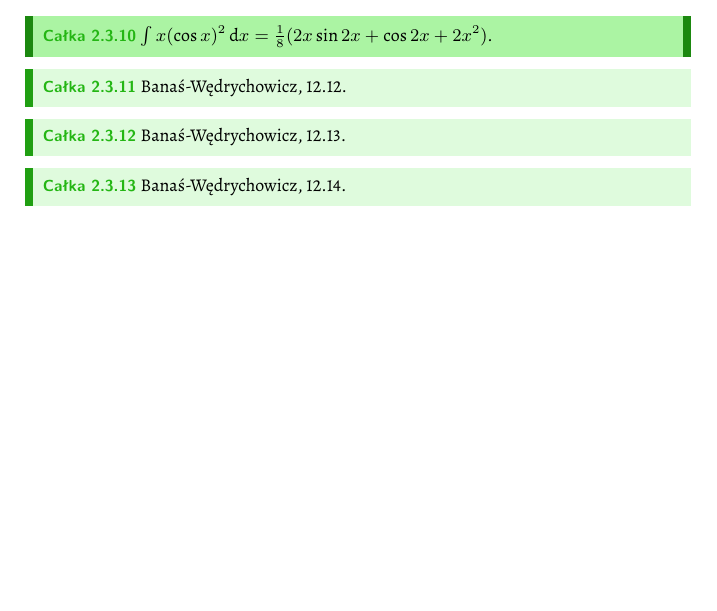
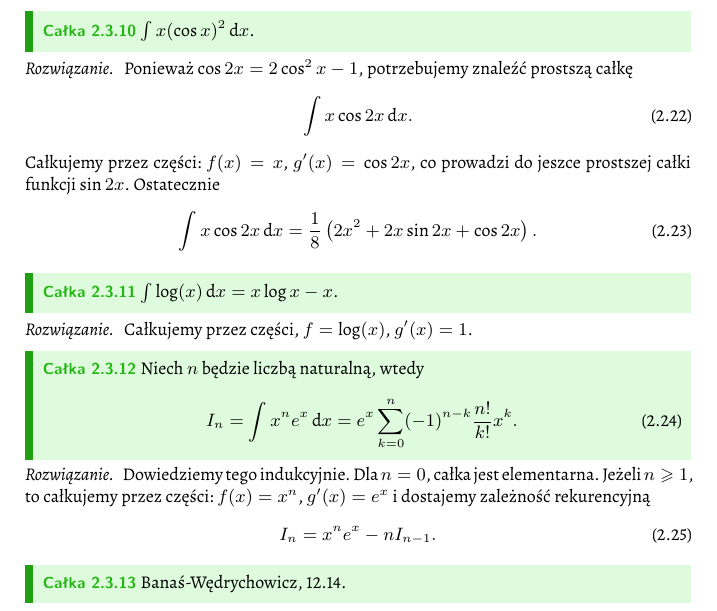
Before and after one commit to remigiusz-leon-suwalski/integrals, a LaTeX document (src/integrals.tex, which reads src/sections/by_parts.tex): part of page 15 of 16 before the commit and part of page 15 of 17 after it, cut so that both start at the same text, the shorter picture padded with empty space. Compiled offline with XeLaTeX.

Commit message:
Integrals from Banas-Wedrychowicz (up to 12.13)

```diff
--- a/src/sections/by_parts.tex
+++ b/src/sections/by_parts.tex
@@ -100,20 +100,47 @@ Analogicznie obliczamy całki:
 \end{solution}
 
 % Banaś, Wędrychowicz: 12.11
-\begin{integralsolved}
-    $\int x (\cos x)^2 \,\mathrm{d} x = \frac{1}{8} (2x \sin 2x + \cos 2x + 2x^2)$.
-\end{integralsolved}
+\begin{integral}
+    $\int x (\cos x)^2 \,\mathrm{d} x$.
+\end{integral}
 
+\begin{solution}
+    Ponieważ $\cos 2x = 2 \cos^2 x - 1$, potrzebujemy znaleźć prostszą całkę
+    \begin{align}
+        \int x \cos 2x \, \mathrm{d} x.
+    \end{align}
+    Całkujemy przez części: $f(x) = x$, $g'(x) = \cos 2x$, co prowadzi do jeszce prostszej całki funkcji $\sin 2x$.
+    Ostatecznie
+    \begin{align}
+        \int x \cos 2x \, \mathrm{d} x = \frac 1 8 \left(2x^2 + 2x \sin 2x + \cos 2x\right).
+    \end{align}
+\end{solution}
 
-% Banaś, Wędrychowicz, 12.12.
+% Banaś, Wędrychowicz, 12.12 to całka z x log(x^2+1), ale tam wystarczy podstawić u = x^2 + 1, wtedy du = 2x dx.
 \begin{integral}
-    Banaś-Wędrychowicz, 12.12.
+    $\int \log(x) \,\mathrm{d}x = x\log x - x$.
 \end{integral}
+
+\begin{solution}
+    Całkujemy przez części, $f = \log(x)$, $g'(x) = 1$.
+\end{solution}
 
 % Banaś, Wędrychowicz, 12.13.
 \begin{integral}
-Banaś-Wędrychowicz, 12.13.
+    Niech $n$ będzie liczbą naturalną, wtedy
+    \begin{equation}
+        I_n = \int x^n e^x \,\mathrm{d} x = e^x \sum_{k=0}^n (-1)^{n-k} \frac{n!}{k!}x^k.
+    \end{equation}
 \end{integral}
+
+\begin{solution}
+    Dowiedziemy tego indukcyjnie.
+    Dla $n = 0$, całka jest elementarna.
+    Jeżeli $n \ge 1$, to całkujemy przez części: $f(x) = x^n$, $g'(x) = e^x$ i dostajemy zależność rekurencyjną
+    \begin{equation}
+        I_n = x^n e^x - nI_{n-1}.
+    \end{equation}
+\end{solution}
 
 % Banaś, Wędrychowicz, 12.14.
 \begin{integral}
```
